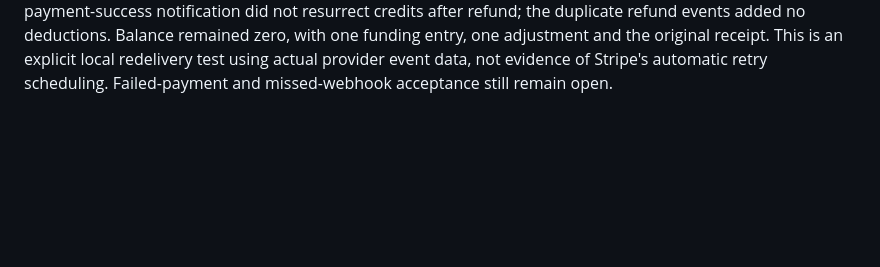
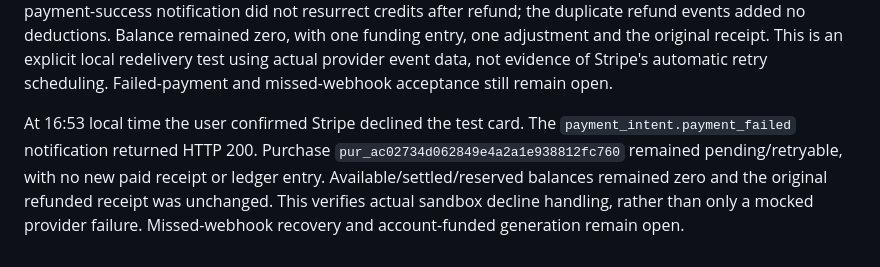
Before and after one commit to marcusllittle/havnai-core, a Markdown page: docs/havn-11-verification.md, the part around the change. Drawn GitHub-style; blank space fills up the shorter version.

Commit message:
docs(payments): verify sandbox decline leaves balance unchanged

```diff
--- a/docs/havn-11-verification.md
+++ b/docs/havn-11-verification.md
@@ -104,3 +104,11 @@ the duplicate refund events added no deductions. Balance remained zero, with one
 funding entry, one adjustment and the original receipt. This is an explicit local
 redelivery test using actual provider event data, not evidence of Stripe's automatic
 retry scheduling. Failed-payment and missed-webhook acceptance still remain open.
+
+At 16:53 local time the user confirmed Stripe declined the test card. The
+`payment_intent.payment_failed` notification returned HTTP 200. Purchase
+`pur_ac02734d062849e4a2a1e938812fc760` remained pending/retryable, with no new paid
+receipt or ledger entry. Available/settled/reserved balances remained zero and the
+original refunded receipt was unchanged. This verifies actual sandbox decline
+handling, rather than only a mocked provider failure. Missed-webhook recovery and
+account-funded generation remain open.
```
